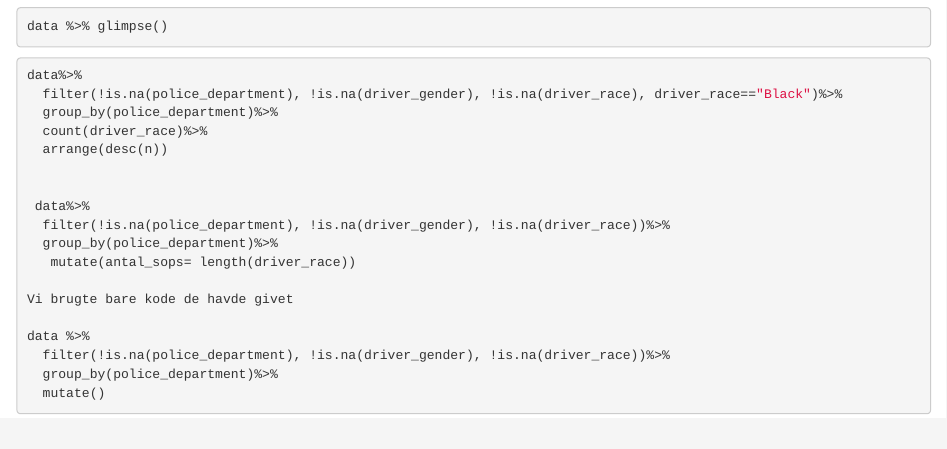
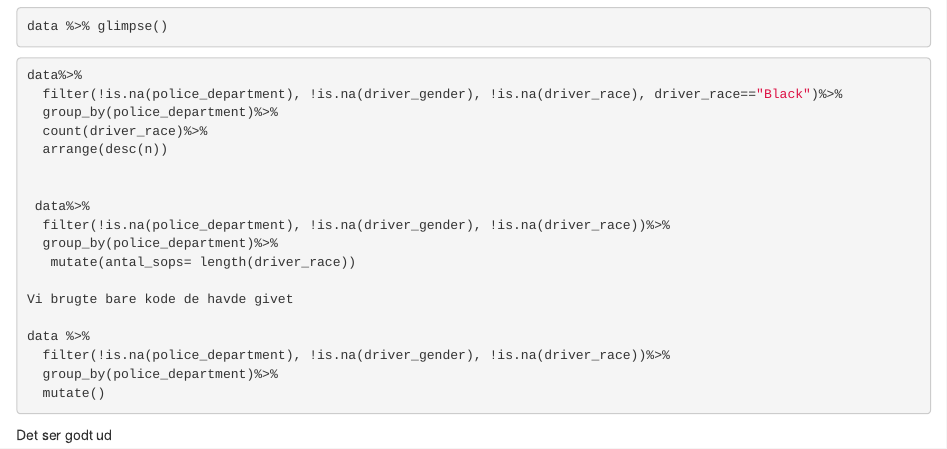
Before and after one commit to simonmig10/M1-SDS, an R Markdown document (Simon Workshop 1.Rmd): the page in a window 1100 px wide, from 230 px down. Rendered offline with R 4.5, knitr and Pandoc, with nearby package versions; the code chunks are not run, so their results and figures are left out.

Commit message:
Opdateret

````diff
--- a/Simon Workshop 1.Rmd
+++ b/Simon Workshop 1.Rmd
@@ -44,3 +44,5 @@ data %>%
 
 
 ```
+
+Det ser godt ud
````
